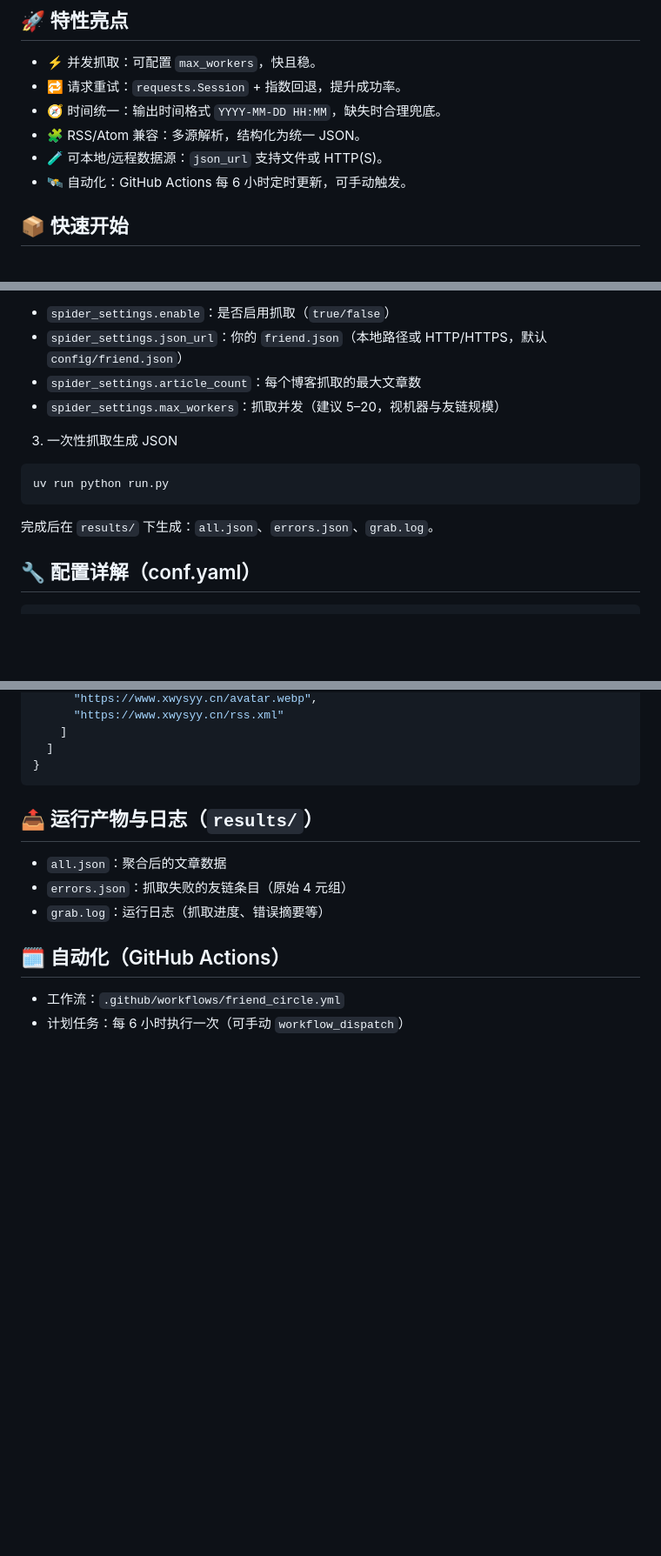
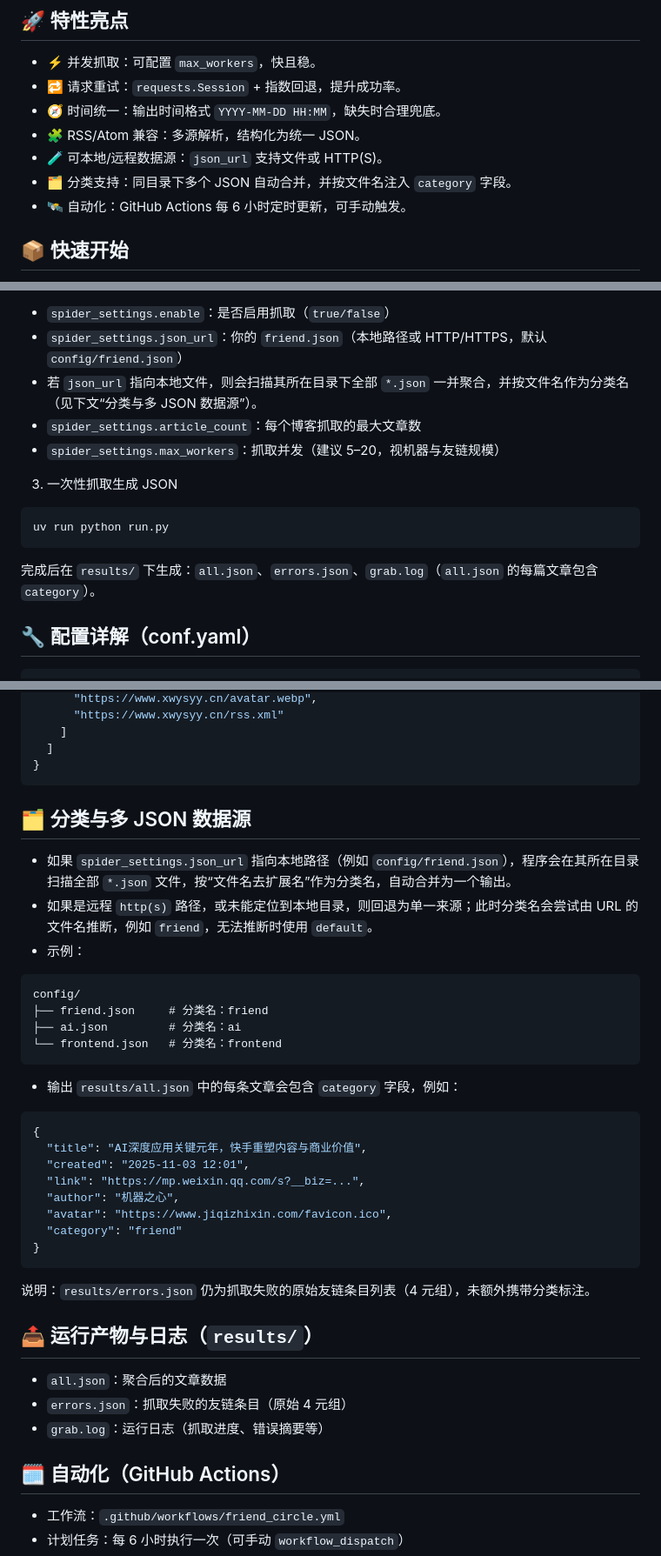
Before and after one commit to xwysyy/Friend-Circle, a Markdown page: README.md, 3 parts joined by grey strips. Shown at 87% size. Rendered like a GitHub page; blank space fills up the shorter version.

Commit message:
docs: 更新 README.md，添加分类支持说明

````diff
--- a/README.md
+++ b/README.md
@@ -23,6 +23,7 @@
 - 🧭 时间统一：输出时间格式 `YYYY-MM-DD HH:MM`，缺失时合理兜底。
 - 🧩 RSS/Atom 兼容：多源解析，结构化为统一 JSON。
 - 🧪 可本地/远程数据源：`json_url` 支持文件或 HTTP(S)。
+- 🗂 分类支持：同目录下多个 JSON 自动合并，并按文件名注入 `category` 字段。
 - 🛰️ 自动化：GitHub Actions 每 6 小时定时更新，可手动触发。
 
 ## 📦 快速开始
@@ -40,6 +41,7 @@ uv pip install -r requirements.txt
 
 - `spider_settings.enable`：是否启用抓取（`true/false`）
 - `spider_settings.json_url`：你的 `friend.json`（本地路径或 HTTP/HTTPS，默认 `config/friend.json`）
+- 若 `json_url` 指向本地文件，则会扫描其所在目录下全部 `*.json` 一并聚合，并按文件名作为分类名（见下文“分类与多 JSON 数据源”）。
 - `spider_settings.article_count`：每个博客抓取的最大文章数
 - `spider_settings.max_workers`：抓取并发（建议 5–20，视机器与友链规模）
 
@@ -49,7 +51,7 @@ uv pip install -r requirements.txt
 uv run python run.py
 ```
 
-完成后在 `results/` 下生成：`all.json`、`errors.json`、`grab.log`。
+完成后在 `results/` 下生成：`all.json`、`errors.json`、`grab.log`（`all.json` 的每篇文章包含 `category`）。
 
 ## 🔧 配置详解（conf.yaml）
 
@@ -80,6 +82,34 @@ spider_settings:
   ]
 }
 ```
+
+## 🗂 分类与多 JSON 数据源
+
+- 如果 `spider_settings.json_url` 指向本地路径（例如 `config/friend.json`），程序会在其所在目录扫描全部 `*.json` 文件，按“文件名去扩展名”作为分类名，自动合并为一个输出。
+- 如果是远程 `http(s)` 路径，或未能定位到本地目录，则回退为单一来源；此时分类名会尝试由 URL 的文件名推断，例如 `friend`，无法推断时使用 `default`。
+- 示例：
+
+```
+config/
+├── friend.json     # 分类名：friend
+├── ai.json         # 分类名：ai
+└── frontend.json   # 分类名：frontend
+```
+
+- 输出 `results/all.json` 中的每条文章会包含 `category` 字段，例如：
+
+```json
+{
+  "title": "AI深度应用关键元年，快手重塑内容与商业价值",
+  "created": "2025-11-03 12:01",
+  "link": "https://mp.weixin.qq.com/s?__biz=...",
+  "author": "机器之心",
+  "avatar": "https://www.jiqizhixin.com/favicon.ico",
+  "category": "friend"
+}
+```
+
+说明：`results/errors.json` 仍为抓取失败的原始友链条目列表（4 元组），未额外携带分类标注。
 
 ## 📤 运行产物与日志（`results/`）
 
````
